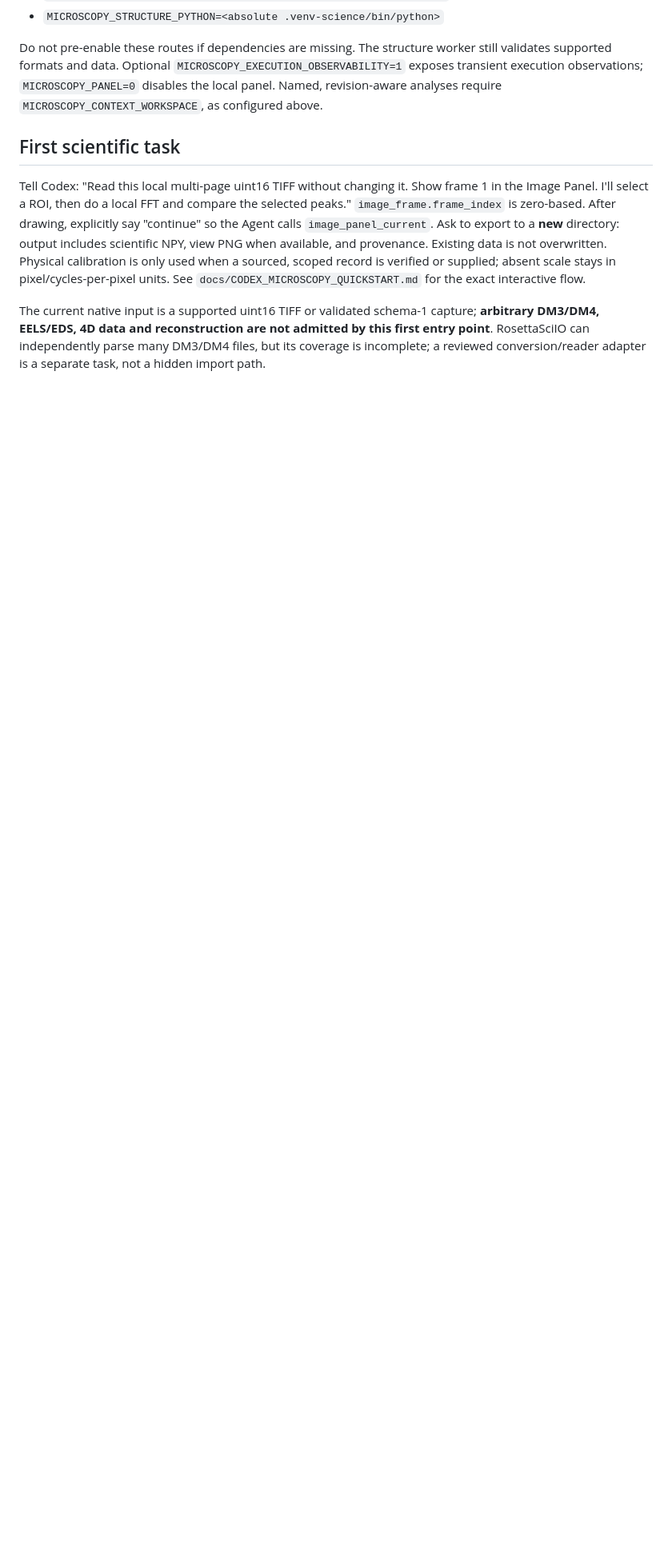
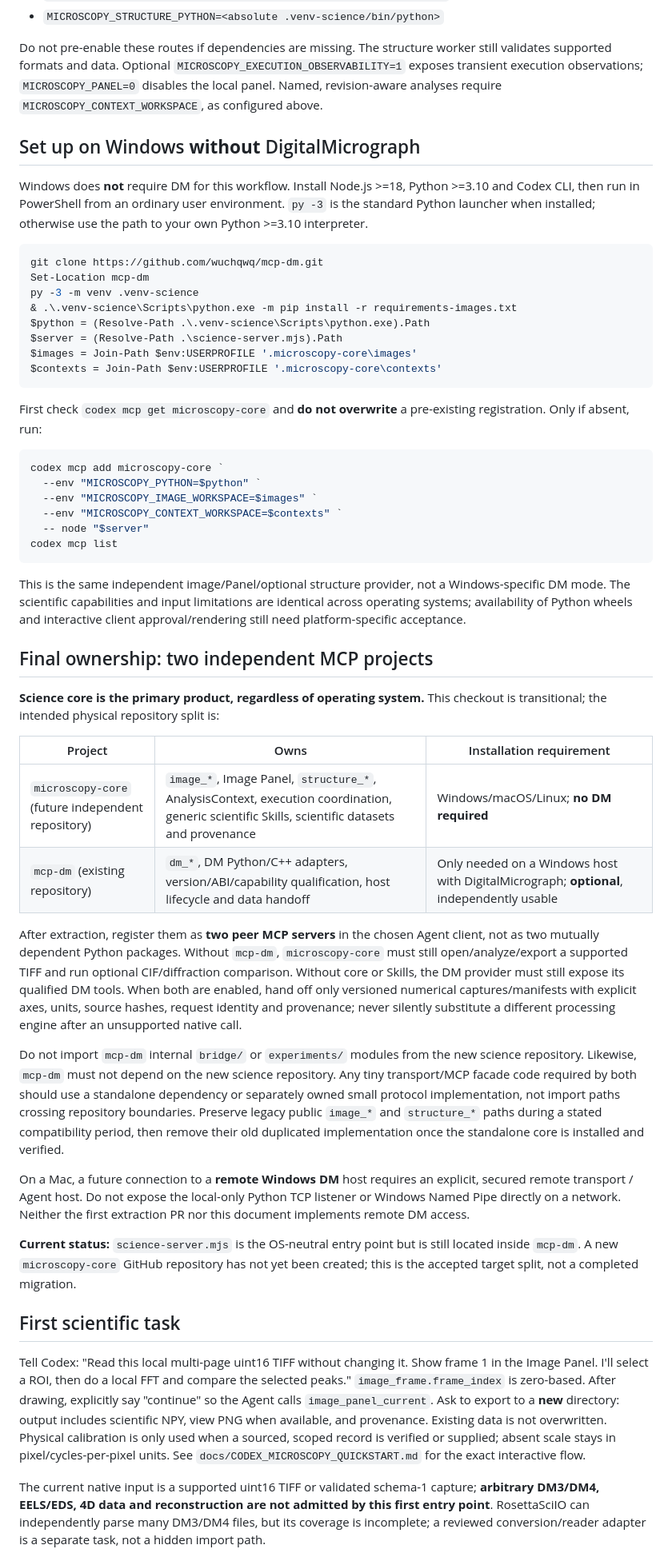
Before and after one commit to wuchqwq/mcp-dm, a Markdown page: docs/MAC_SCIENCE_CORE.md, the part around one of its changes. Shown at 80% size. Drawn GitHub-style; blank space fills up the shorter version.

Commit message:
docs(science): clarify Windows parity and optional standalone DM provider

````diff
--- a/docs/MAC_SCIENCE_CORE.md
+++ b/docs/MAC_SCIENCE_CORE.md
@@ -58,6 +59,78 @@ worker still validates supported formats and data. Optional
 `MICROSCOPY_PANEL=0` disables the local panel. Named, revision-aware analyses
 require `MICROSCOPY_CONTEXT_WORKSPACE`, as configured above.
 
+## Set up on Windows **without** DigitalMicrograph
+
+Windows does **not** require DM for this workflow. Install Node.js >=18,
+Python >=3.10 and Codex CLI, then run in PowerShell from an ordinary user
+environment. `py -3` is the standard Python launcher when installed; otherwise
+use the path to your own Python >=3.10 interpreter.
+
+```powershell
+git clone https://github.com/wuchqwq/mcp-dm.git
+Set-Location mcp-dm
+py -3 -m venv .venv-science
+& .\.venv-science\Scripts\python.exe -m pip install -r requirements-images.txt
+$python = (Resolve-Path .\.venv-science\Scripts\python.exe).Path
+$server = (Resolve-Path .\science-server.mjs).Path
+$images = Join-Path $env:USERPROFILE '.microscopy-core\images'
+$contexts = Join-Path $env:USERPROFILE '.microscopy-core\contexts'
+```
+
+First check `codex mcp get microscopy-core` and **do not overwrite** a
+pre-existing registration. Only if absent, run:
+
+```powershell
+codex mcp add microscopy-core `
+  --env "MICROSCOPY_PYTHON=$python" `
+  --env "MICROSCOPY_IMAGE_WORKSPACE=$images" `
+  --env "MICROSCOPY_CONTEXT_WORKSPACE=$contexts" `
+  -- node "$server"
+codex mcp list
+```
+
+This is the same independent image/Panel/optional structure provider, not a
+Windows-specific DM mode. The scientific capabilities and input limitations are
+identical across operating systems; availability of Python wheels and interactive
+client approval/rendering still need platform-specific acceptance.
+
+## Final ownership: two independent MCP projects
+
+**Science core is the primary product, regardless of operating system.**
+This checkout is transitional; the intended physical repository split is:
+
+| Project | Owns | Installation requirement |
+| --- | --- | --- |
+| `microscopy-core` (future independent repository) | `image_*`, Image Panel, `structure_*`, AnalysisContext, execution coordination, generic scientific Skills, scientific datasets and provenance | Windows/macOS/Linux; **no DM required** |
+| `mcp-dm` (existing repository) | `dm_*`, DM Python/C++ adapters, version/ABI/capability qualification, host lifecycle and data handoff | Only needed on a Windows host with DigitalMicrograph; **optional**, independently usable |
+
+After extraction, register them as **two peer MCP servers** in the chosen Agent
+client, not as two mutually dependent Python packages. Without `mcp-dm`,
+`microscopy-core` must still open/analyze/export a supported TIFF and run
+optional CIF/diffraction comparison. Without core or Skills, the DM provider
+must still expose its qualified DM tools. When both are enabled, hand off only
+versioned numerical captures/manifests with explicit axes, units, source hashes,
+request identity and provenance; never silently substitute a different processing
+engine after an unsupported native call.
+
+Do not import `mcp-dm` internal `bridge/` or `experiments/` modules from the
+new science repository. Likewise, `mcp-dm` must not depend on the new science
+repository. Any tiny transport/MCP facade code required by both should use
+a standalone dependency or separately owned small protocol implementation,
+not import paths crossing repository boundaries. Preserve legacy public
+`image_*` and `structure_*` paths during a stated compatibility period,
+then remove their old duplicated implementation once the standalone core is
+installed and verified.
+
+On a Mac, a future connection to a **remote Windows DM** host requires an
+explicit, secured remote transport / Agent host. Do not expose the local-only
+Python TCP listener or Windows Named Pipe directly on a network. Neither the
+first extraction PR nor this document implements remote DM access.
+
+**Current status:** `science-server.mjs` is the OS-neutral entry point but is
+still located inside `mcp-dm`. A new `microscopy-core` GitHub repository has
+not yet been created; this is the accepted target split, not a completed migration.
+
 ## First scientific task
 
 Tell Codex: "Read this local multi-page uint16 TIFF without changing it.
````
Also changed, not shown: other parts of docs/MAC_SCIENCE_CORE.md (+5 -4 lines).
